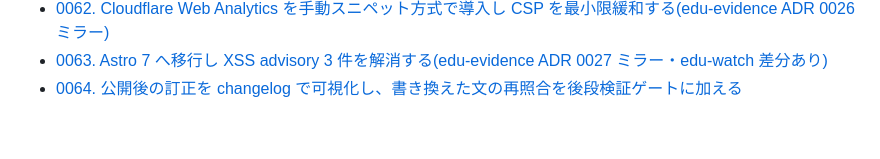
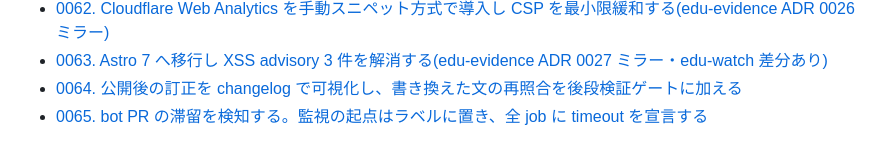
Before and after one commit to Hayato-Isagawa/edu-watch, a Markdown page: docs/decisions/README.md, the part around the change. Rendered like a GitHub page.

```diff
--- a/docs/decisions/README.md
+++ b/docs/decisions/README.md
@@ -104,3 +104,4 @@ EduEvidence JP と共通の運営方針(植物モチーフブランド体系 / N
 - [0062. Cloudflare Web Analytics を手動スニペット方式で導入し CSP を最小限緩和する(edu-evidence ADR 0026 ミラー)](0062-web-analytics-beacon-and-csp.md)
 - [0063. Astro 7 へ移行し XSS advisory 3 件を解消する(edu-evidence ADR 0027 ミラー・edu-watch 差分あり)](0063-astro-7-migration.md)
 - [0064. 公開後の訂正を changelog で可視化し、書き換えた文の再照合を後段検証ゲートに加える](0064-post-publication-correction-policy.md)
+- [0065. bot PR の滞留を検知する。監視の起点はラベルに置き、全 job に timeout を宣言する](0065-bot-pr-stall-detection.md)
```
Also changed, not shown: docs/decisions/0065-bot-pr-stall-detection.md (added, +115 -0 lines).
